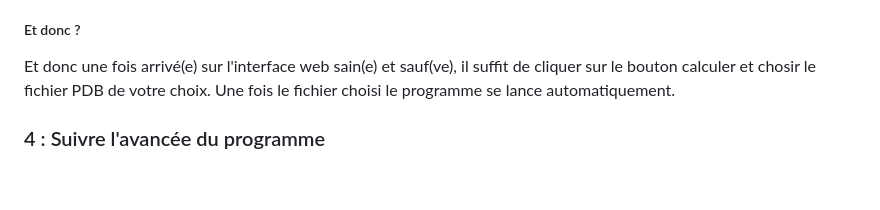
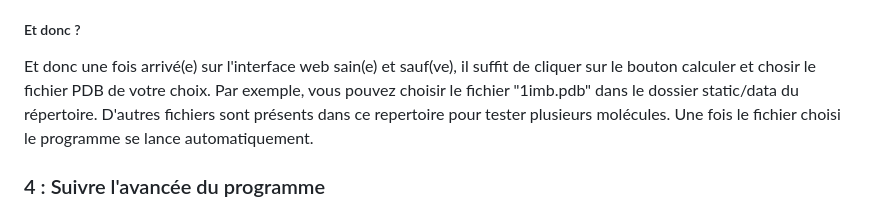
Before and after one commit to RoseTCHALA/SASA, a Markdown page: README.md, the part around the change. Rendered like a GitHub page; blank space fills up the shorter version.

```diff
--- a/README.md
+++ b/README.md
@@ -37,7 +37,7 @@ Pour l'instant, il n'est pas encore possible de préciser la surface en Å² du
 
 ##### Et donc ?
 
-Et donc une fois arrivé(e) sur l'interface web sain(e) et sauf(ve), il suffit de cliquer sur le bouton calculer et chosir le fichier PDB de votre choix. Une fois le fichier choisi le programme se lance automatiquement.
+Et donc une fois arrivé(e) sur l'interface web sain(e) et sauf(ve), il suffit de cliquer sur le bouton calculer et chosir le fichier PDB de votre choix. Par exemple, vous pouvez choisir le fichier "1imb.pdb" dans le dossier static/data du répertoire. D'autres fichiers sont présents dans ce repertoire pour tester plusieurs molécules. Une fois le fichier choisi le programme se lance automatiquement.
 
 ### 4 : Suivre l'avancée du programme
 
```
